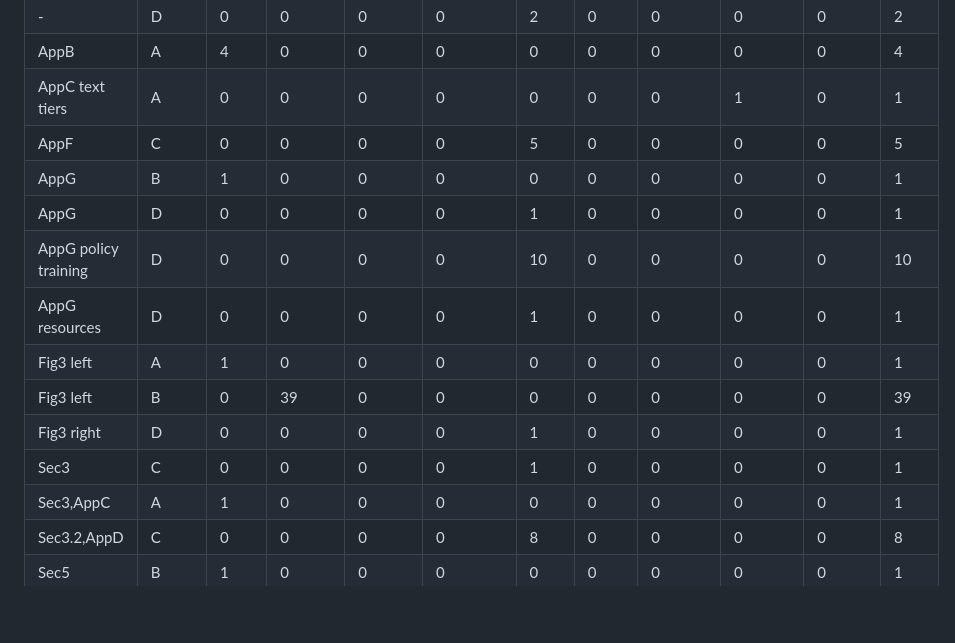
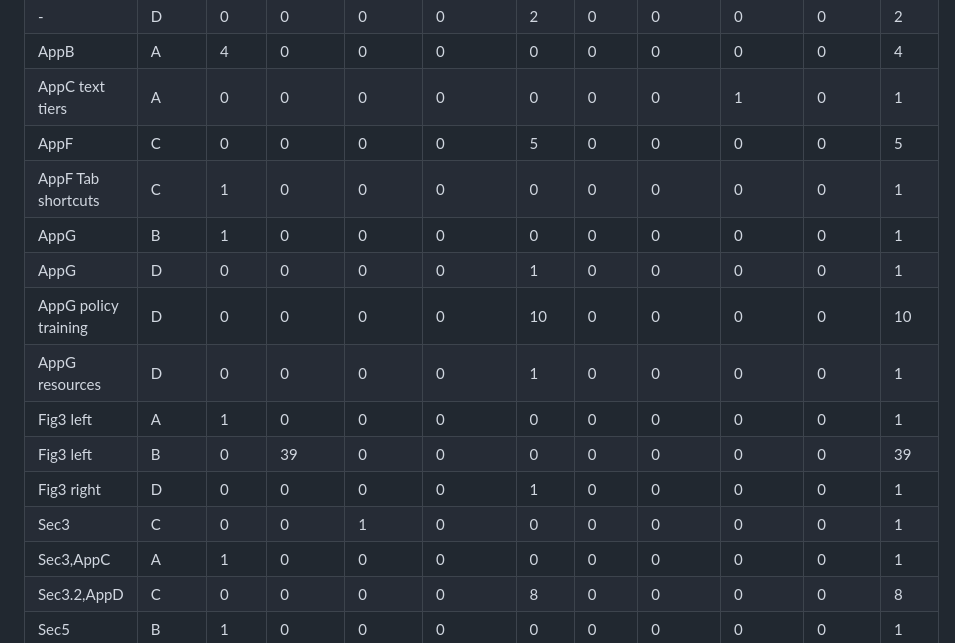
Before and after one commit to Srivatsan6923/selrm, a Markdown page: docs/STATUS_BOARD.md, the part around one of its changes. Drawn GitHub-style; blank space fills up the shorter version.

```diff
--- a/docs/STATUS_BOARD.md
+++ b/docs/STATUS_BOARD.md
@@ -63,6 +63,7 @@ role-c edecf51 into main.
 | AppB | A | 4 | 0 | 0 | 0 | 0 | 0 | 0 | 0 | 0 | 4 |
 | AppC text tiers | A | 0 | 0 | 0 | 0 | 0 | 0 | 0 | 1 | 0 | 1 |
 | AppF | C | 0 | 0 | 0 | 0 | 5 | 0 | 0 | 0 | 0 | 5 |
+| AppF Tab shortcuts | C | 1 | 0 | 0 | 0 | 0 | 0 | 0 | 0 | 0 | 1 |
 | AppG | B | 1 | 0 | 0 | 0 | 0 | 0 | 0 | 0 | 0 | 1 |
 | AppG | D | 0 | 0 | 0 | 0 | 1 | 0 | 0 | 0 | 0 | 1 |
 | AppG policy training | D | 0 | 0 | 0 | 0 | 10 | 0 | 0 | 0 | 0 | 10 |
@@ -70,7 +71,7 @@ role-c edecf51 into main.
 | Fig3 left | A | 1 | 0 | 0 | 0 | 0 | 0 | 0 | 0 | 0 | 1 |
 | Fig3 left | B | 0 | 39 | 0 | 0 | 0 | 0 | 0 | 0 | 0 | 39 |
 | Fig3 right | D | 0 | 0 | 0 | 0 | 1 | 0 | 0 | 0 | 0 | 1 |
-| Sec3 | C | 0 | 0 | 0 | 0 | 1 | 0 | 0 | 0 | 0 | 1 |
+| Sec3 | C | 0 | 0 | 1 | 0 | 0 | 0 | 0 | 0 | 0 | 1 |
 | Sec3,AppC | A | 1 | 0 | 0 | 0 | 0 | 0 | 0 | 0 | 0 | 1 |
 | Sec3.2,AppD | C | 0 | 0 | 0 | 0 | 8 | 0 | 0 | 0 | 0 | 8 |
 | Sec5 | B | 1 | 0 | 0 | 0 | 0 | 0 | 0 | 0 | 0 | 1 |
```
Also changed, not shown: other parts of docs/STATUS_BOARD.md (+51 -48 lines).
